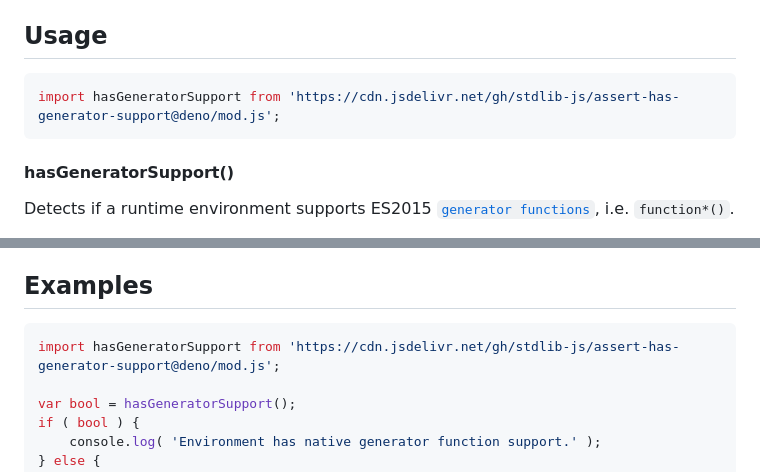
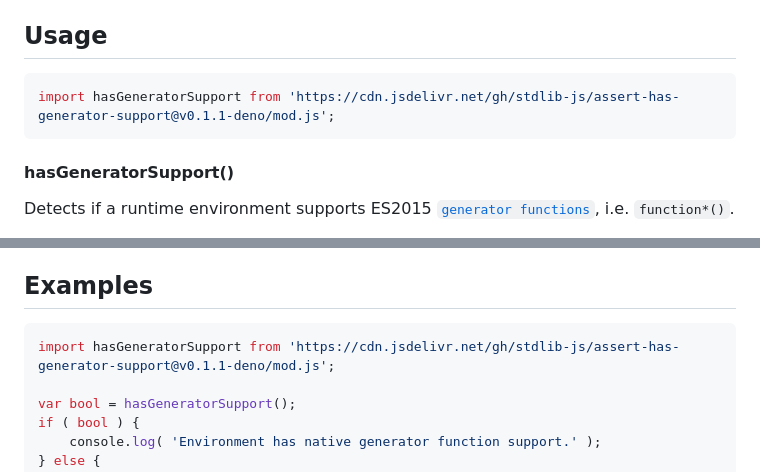
Before and after one commit to stdlib-js/assert-has-generator-support, a Markdown page: README.md, 2 parts joined by grey strips. GitHub-like rendering.

Commit message:
Update README.md for Deno bundle v0.1.1

````diff
--- a/README.md
+++ b/README.md
@@ -42,7 +42,7 @@ limitations under the License.
 ## Usage
 
 ```javascript
-import hasGeneratorSupport from 'https://cdn.jsdelivr.net/gh/stdlib-js/assert-has-generator-support@deno/mod.js';
+import hasGeneratorSupport from 'https://cdn.jsdelivr.net/gh/stdlib-js/assert-has-generator-support@v0.1.1-deno/mod.js';
 ```
 
 #### hasGeneratorSupport()
@@ -75,7 +75,7 @@ var bool = hasGeneratorSupport();
 <!-- eslint no-undef: "error" -->
 
 ```javascript
-import hasGeneratorSupport from 'https://cdn.jsdelivr.net/gh/stdlib-js/assert-has-generator-support@deno/mod.js';
+import hasGeneratorSupport from 'https://cdn.jsdelivr.net/gh/stdlib-js/assert-has-generator-support@v0.1.1-deno/mod.js';
 
 var bool = hasGeneratorSupport();
 if ( bool ) {
````
